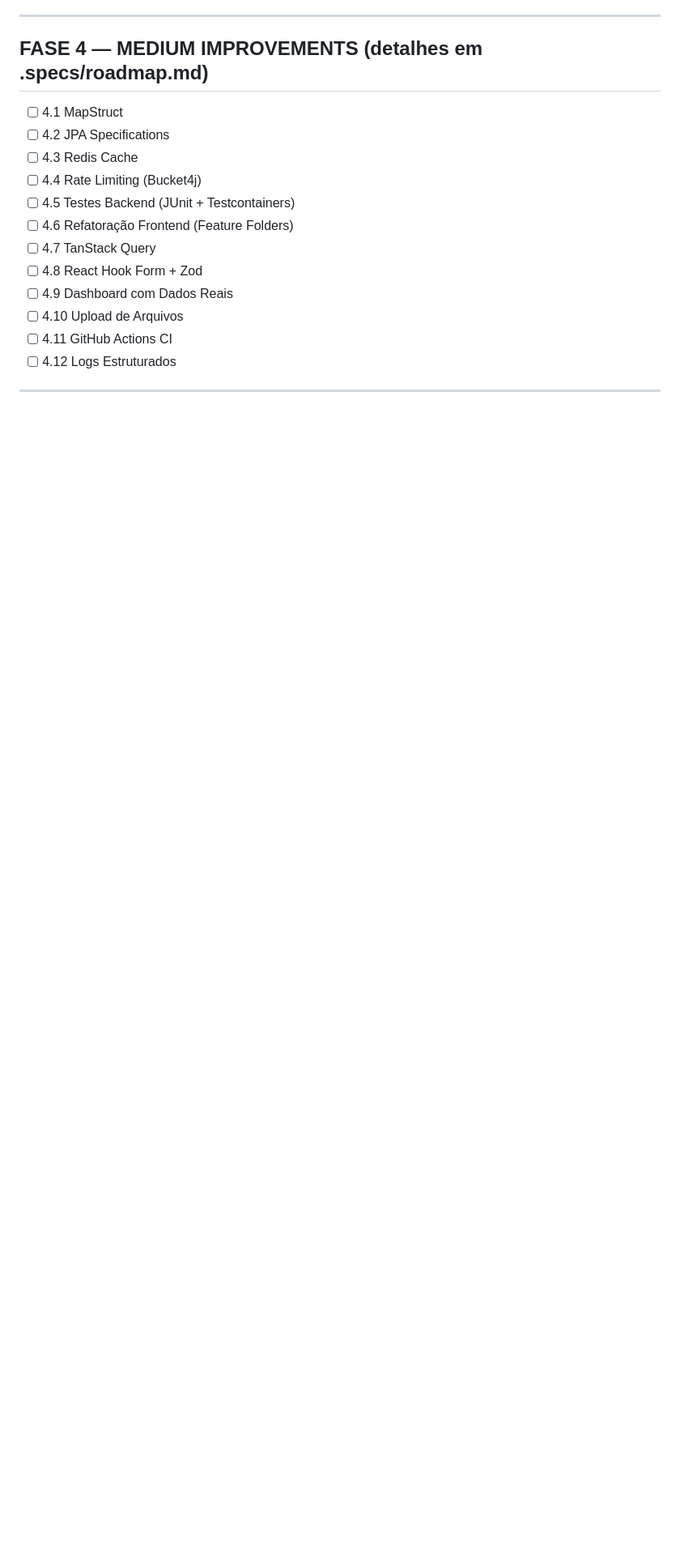
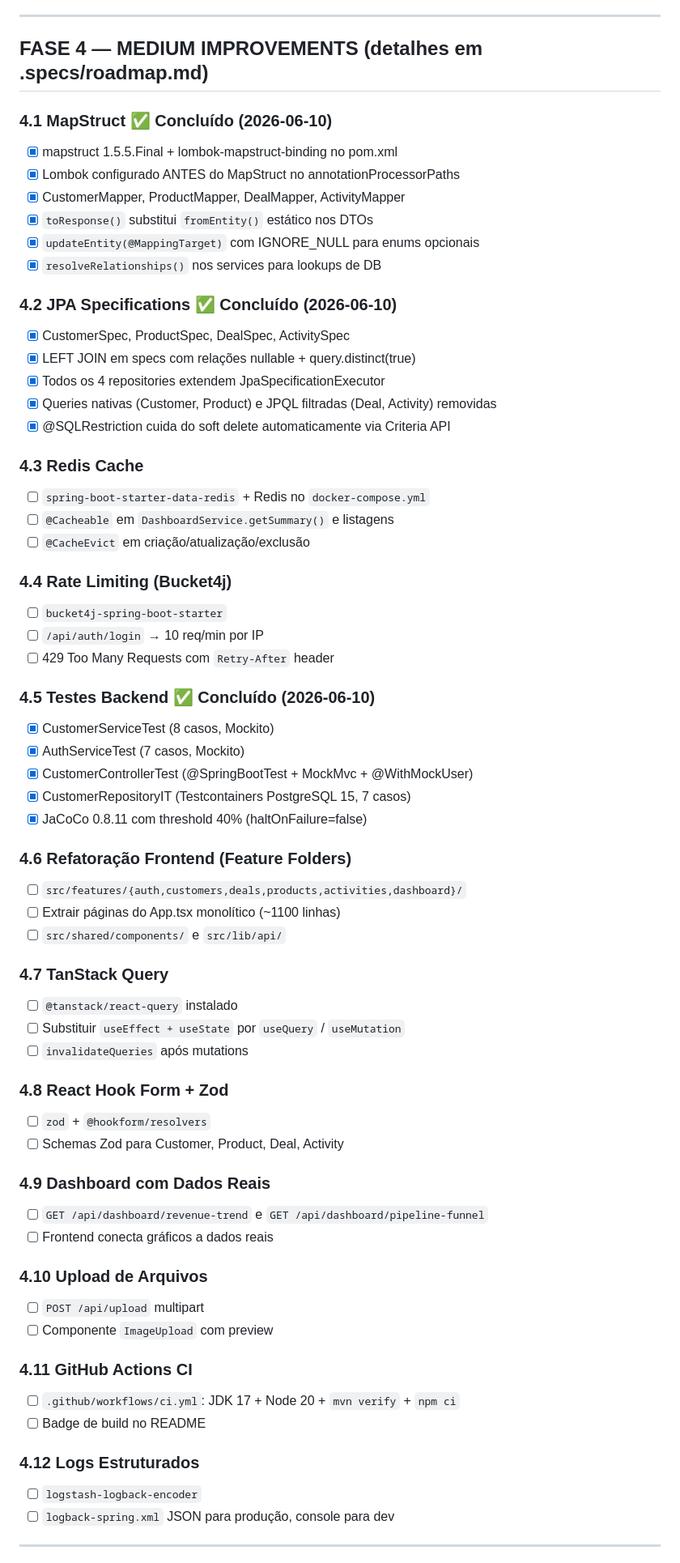
Before and after one commit to EduardoSato22/APP_Full_Stack_CRM, a Markdown page: PROGRESS.md, the part around the change. Shown at 81% size. Rendered like a GitHub page; blank space fills up the shorter version.

Commit message:
docs: PROGRESS.md — Fase 4 itens 4.1, 4.2 e 4.5 concluídos
Atualiza tracker com status detalhado de cada item concluído:
- 4.1 MapStruct: mappers, pom.xml, lombok-before-mapstruct
- 4.2 JPA Specifications: specs com LEFT JOIN, SQLRestriction via Criteria
- 4.5 Testes: 22 testes (Mockito, MockMvc, Testcontainers), JaCoCo 40%
Pendentes listados: 4.3 Redis, 4.4 Bucket4j, 4.6–4.12 Frontend/CI/Logs

```diff
--- a/PROGRESS.md
+++ b/PROGRESS.md
@@ -71,18 +71,67 @@
 
 ## FASE 4 — MEDIUM IMPROVEMENTS (detalhes em .specs/roadmap.md)
 
-- [ ] 4.1 MapStruct
-- [ ] 4.2 JPA Specifications
-- [ ] 4.3 Redis Cache
-- [ ] 4.4 Rate Limiting (Bucket4j)
-- [ ] 4.5 Testes Backend (JUnit + Testcontainers)
-- [ ] 4.6 Refatoração Frontend (Feature Folders)
-- [ ] 4.7 TanStack Query
-- [ ] 4.8 React Hook Form + Zod
-- [ ] 4.9 Dashboard com Dados Reais
-- [ ] 4.10 Upload de Arquivos
-- [ ] 4.11 GitHub Actions CI
-- [ ] 4.12 Logs Estruturados
+### 4.1 MapStruct ✅ Concluído (2026-06-10)
+- [x] mapstruct 1.5.5.Final + lombok-mapstruct-binding no pom.xml
+- [x] Lombok configurado ANTES do MapStruct no annotationProcessorPaths
+- [x] CustomerMapper, ProductMapper, DealMapper, ActivityMapper
+- [x] `toResponse()` substitui `fromEntity()` estático nos DTOs
+- [x] `updateEntity(@MappingTarget)` com IGNORE_NULL para enums opcionais
+- [x] `resolveRelationships()` nos services para lookups de DB
+
+### 4.2 JPA Specifications ✅ Concluído (2026-06-10)
+- [x] CustomerSpec, ProductSpec, DealSpec, ActivitySpec
+- [x] LEFT JOIN em specs com relações nullable + query.distinct(true)
+- [x] Todos os 4 repositories extendem JpaSpecificationExecutor
+- [x] Queries nativas (Customer, Product) e JPQL filtradas (Deal, Activity) removidas
+- [x] @SQLRestriction cuida do soft delete automaticamente via Criteria API
+
+### 4.3 Redis Cache
+- [ ] `spring-boot-starter-data-redis` + Redis no `docker-compose.yml`
+- [ ] `@Cacheable` em `DashboardService.getSummary()` e listagens
+- [ ] `@CacheEvict` em criação/atualização/exclusão
+
+### 4.4 Rate Limiting (Bucket4j)
+- [ ] `bucket4j-spring-boot-starter`
+- [ ] `/api/auth/login` → 10 req/min por IP
+- [ ] 429 Too Many Requests com `Retry-After` header
+
+### 4.5 Testes Backend ✅ Concluído (2026-06-10)
+- [x] CustomerServiceTest (8 casos, Mockito)
+- [x] AuthServiceTest (7 casos, Mockito)
+- [x] CustomerControllerTest (@SpringBootTest + MockMvc + @WithMockUser)
+- [x] CustomerRepositoryIT (Testcontainers PostgreSQL 15, 7 casos)
+- [x] JaCoCo 0.8.11 com threshold 40% (haltOnFailure=false)
+
+### 4.6 Refatoração Frontend (Feature Folders)
+- [ ] `src/features/{auth,customers,deals,products,activities,dashboard}/`
+- [ ] Extrair páginas do App.tsx monolítico (~1100 linhas)
+- [ ] `src/shared/components/` e `src/lib/api/`
+
+### 4.7 TanStack Query
+- [ ] `@tanstack/react-query` instalado
+- [ ] Substituir `useEffect + useState` por `useQuery` / `useMutation`
+- [ ] `invalidateQueries` após mutations
+
+### 4.8 React Hook Form + Zod
+- [ ] `zod` + `@hookform/resolvers`
+- [ ] Schemas Zod para Customer, Product, Deal, Activity
+
+### 4.9 Dashboard com Dados Reais
+- [ ] `GET /api/dashboard/revenue-trend` e `GET /api/dashboard/pipeline-funnel`
+- [ ] Frontend conecta gráficos a dados reais
+
+### 4.10 Upload de Arquivos
+- [ ] `POST /api/upload` multipart
+- [ ] Componente `ImageUpload` com preview
+
+### 4.11 GitHub Actions CI
+- [ ] `.github/workflows/ci.yml`: JDK 17 + Node 20 + `mvn verify` + `npm ci`
+- [ ] Badge de build no README
+
+### 4.12 Logs Estruturados
+- [ ] `logstash-logback-encoder`
+- [ ] `logback-spring.xml` JSON para produção, console para dev
 
 ---
 
```
